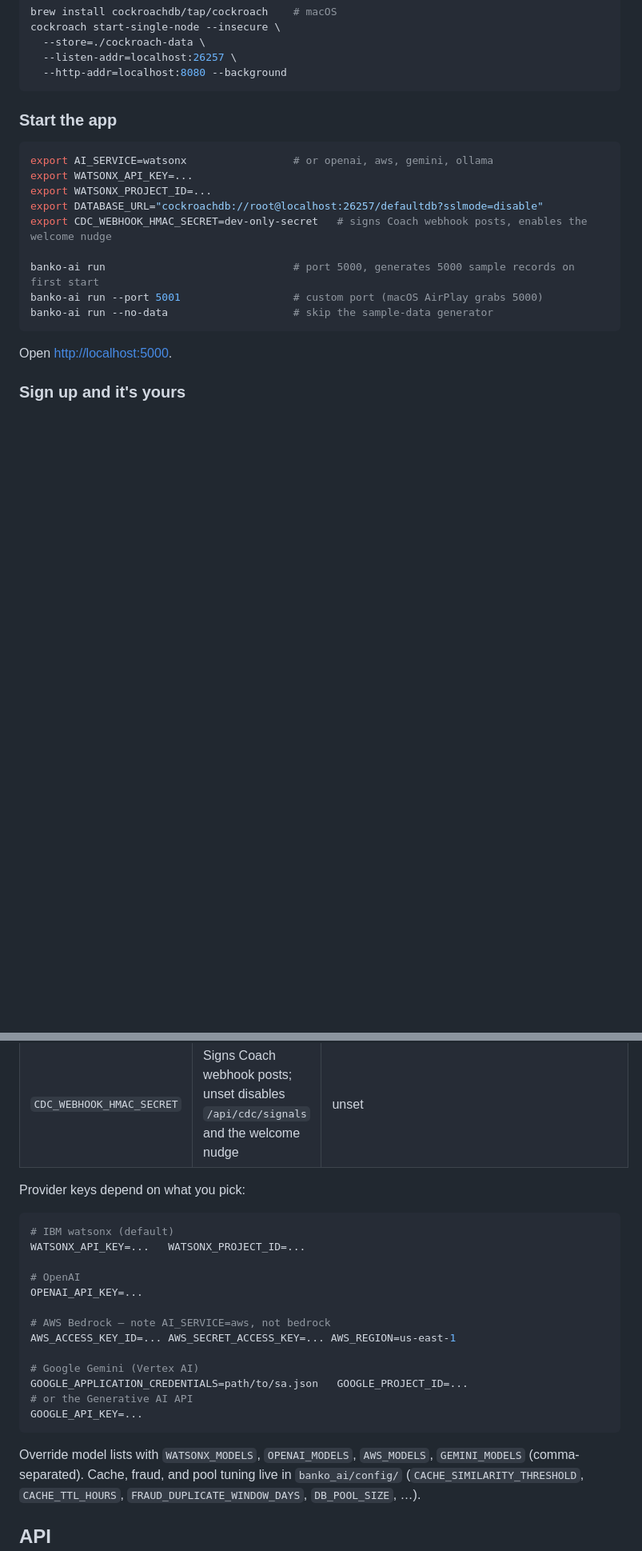
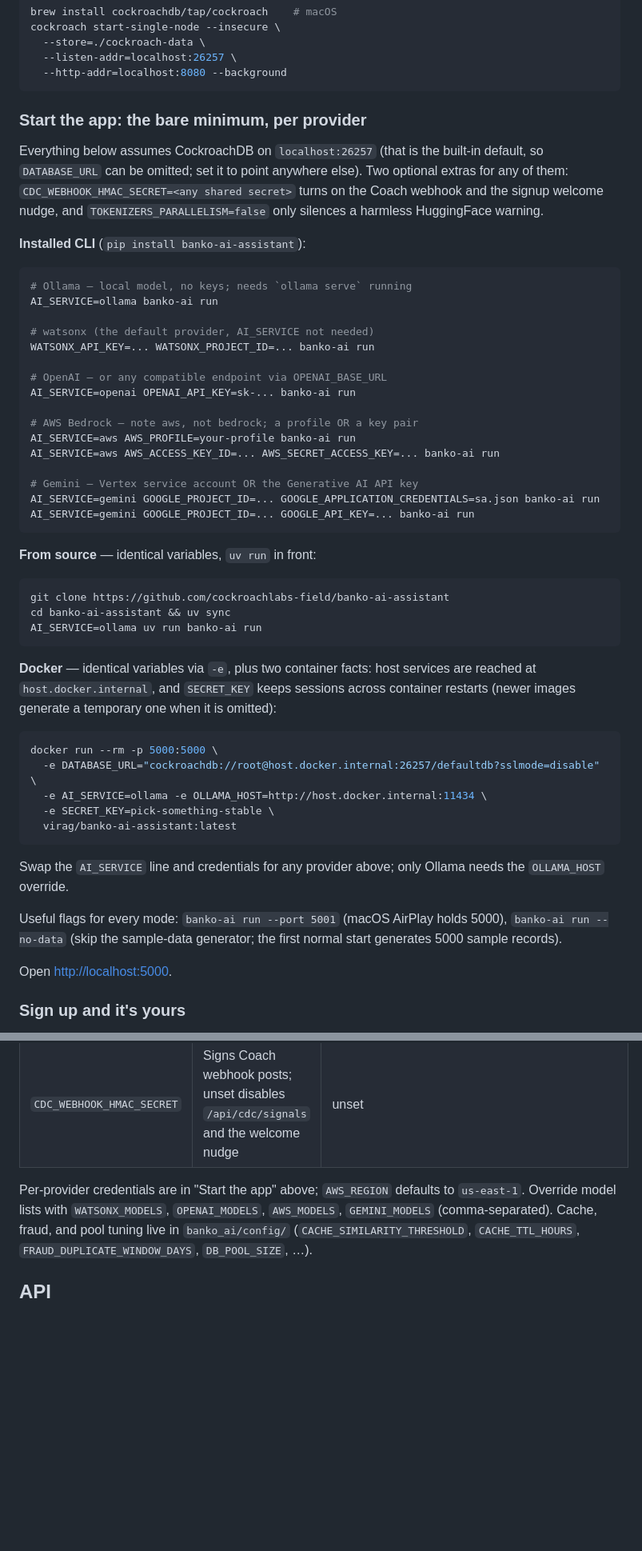
Before and after one commit to cockroachlabs-field/banko-ai-assistant-rag-demo, a Markdown page: README.md, 2 parts joined by grey strips. Shown at 80% size. GitHub-like rendering; blank space fills up the shorter version.

Commit message:
docs: bare-minimum start commands for every provider, three ways
One place that answers 'what is the least I need to type': installed
CLI, from source, and docker, with the true minimum per provider
verified against settings.py and live boots. DATABASE_URL is omitted
where the localhost default covers it (proven by booting without
it), watsonx needs no AI_SERVICE (proven the same way), only Ollama
in docker needs the OLLAMA_HOST override, and the docker example
carries SECRET_KEY until the published image includes the entrypoint
that generates one. The duplicate provider-keys block in the
configuration section now points here instead.

````diff
--- a/README.md
+++ b/README.md
@@ -81,19 +81,63 @@ cockroach start-single-node --insecure \
   --http-addr=localhost:8080 --background
 ```
 
-### Start the app
+### Start the app: the bare minimum, per provider
+
+Everything below assumes CockroachDB on `localhost:26257` (that is the
+built-in default, so `DATABASE_URL` can be omitted; set it to point
+anywhere else). Two optional extras for any of them:
+`CDC_WEBHOOK_HMAC_SECRET=<any shared secret>` turns on the Coach webhook
+and the signup welcome nudge, and `TOKENIZERS_PARALLELISM=false` only
+silences a harmless HuggingFace warning.
+
+**Installed CLI** (`pip install banko-ai-assistant`):
 
 ```bash
-export AI_SERVICE=watsonx                 # or openai, aws, gemini, ollama
-export WATSONX_API_KEY=...
-export WATSONX_PROJECT_ID=...
-export DATABASE_URL="cockroachdb://root@localhost:26257/defaultdb?sslmode=disable"
-export CDC_WEBHOOK_HMAC_SECRET=dev-only-secret   # signs Coach webhook posts, enables the welcome nudge
+# Ollama — local model, no keys; needs `ollama serve` running
+AI_SERVICE=ollama banko-ai run
 
-banko-ai run                              # port 5000, generates 5000 sample records on first start
-banko-ai run --port 5001                  # custom port (macOS AirPlay grabs 5000)
-banko-ai run --no-data                    # skip the sample-data generator
+# watsonx (the default provider, AI_SERVICE not needed)
+WATSONX_API_KEY=... WATSONX_PROJECT_ID=... banko-ai run
+
+# OpenAI — or any compatible endpoint via OPENAI_BASE_URL
+AI_SERVICE=openai OPENAI_API_KEY=sk-... banko-ai run
+
+# AWS Bedrock — note aws, not bedrock; a profile OR a key pair
+AI_SERVICE=aws AWS_PROFILE=your-profile banko-ai run
+AI_SERVICE=aws AWS_ACCESS_KEY_ID=... AWS_SECRET_ACCESS_KEY=... banko-ai run
+
+# Gemini — Vertex service account OR the Generative AI API key
+AI_SERVICE=gemini GOOGLE_PROJECT_ID=... GOOGLE_APPLICATION_CREDENTIALS=sa.json banko-ai run
+AI_SERVICE=gemini GOOGLE_PROJECT_ID=... GOOGLE_API_KEY=... banko-ai run
 ```
+
+**From source** — identical variables, `uv run` in front:
+
+```bash
+git clone https://github.com/cockroachlabs-field/banko-ai-assistant
+cd banko-ai-assistant && uv sync
+AI_SERVICE=ollama uv run banko-ai run
+```
+
+**Docker** — identical variables via `-e`, plus two container facts:
+host services are reached at `host.docker.internal`, and `SECRET_KEY`
+keeps sessions across container restarts (newer images generate a
+temporary one when it is omitted):
+
+```bash
+docker run --rm -p 5000:5000 \
+  -e DATABASE_URL="cockroachdb://root@host.docker.internal:26257/defaultdb?sslmode=disable" \
+  -e AI_SERVICE=ollama -e OLLAMA_HOST=http://host.docker.internal:11434 \
+  -e SECRET_KEY=pick-something-stable \
+  virag/banko-ai-assistant:latest
+```
+
+Swap the `AI_SERVICE` line and credentials for any provider above; only
+Ollama needs the `OLLAMA_HOST` override.
+
+Useful flags for every mode: `banko-ai run --port 5001` (macOS AirPlay
+holds 5000), `banko-ai run --no-data` (skip the sample-data generator;
+the first normal start generates 5000 sample records).
 
 Open <http://localhost:5000>.
 
@@ -159,25 +203,8 @@ The important knobs:
 | `SECRET_KEY` | Flask session key. Auto-generated per boot in dev, which signs everyone out on restart; set it for stable demo sessions | random |
 | `CDC_WEBHOOK_HMAC_SECRET` | Signs Coach webhook posts; unset disables `/api/cdc/signals` and the welcome nudge | unset |
 
-Provider keys depend on what you pick:
-
-```bash
-# IBM watsonx (default)
-WATSONX_API_KEY=...   WATSONX_PROJECT_ID=...
-
-# OpenAI
-OPENAI_API_KEY=...
-
-# AWS Bedrock — note AI_SERVICE=aws, not bedrock
-AWS_ACCESS_KEY_ID=... AWS_SECRET_ACCESS_KEY=... AWS_REGION=us-east-1
-
-# Google Gemini (Vertex AI)
-GOOGLE_APPLICATION_CREDENTIALS=path/to/sa.json   GOOGLE_PROJECT_ID=...
-# or the Generative AI API
-GOOGLE_API_KEY=...
-```
-
-Override model lists with `WATSONX_MODELS`, `OPENAI_MODELS`, `AWS_MODELS`,
+Per-provider credentials are in "Start the app" above; `AWS_REGION`
+defaults to `us-east-1`. Override model lists with `WATSONX_MODELS`, `OPENAI_MODELS`, `AWS_MODELS`,
 `GEMINI_MODELS` (comma-separated). Cache, fraud, and pool tuning live in
 `banko_ai/config/` (`CACHE_SIMILARITY_THRESHOLD`, `CACHE_TTL_HOURS`,
 `FRAUD_DUPLICATE_WINDOW_DAYS`, `DB_POOL_SIZE`, …).
````
